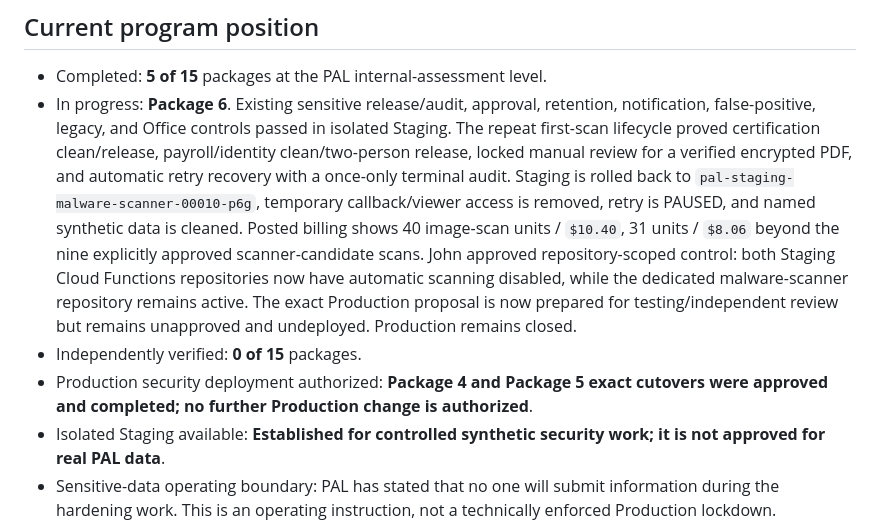
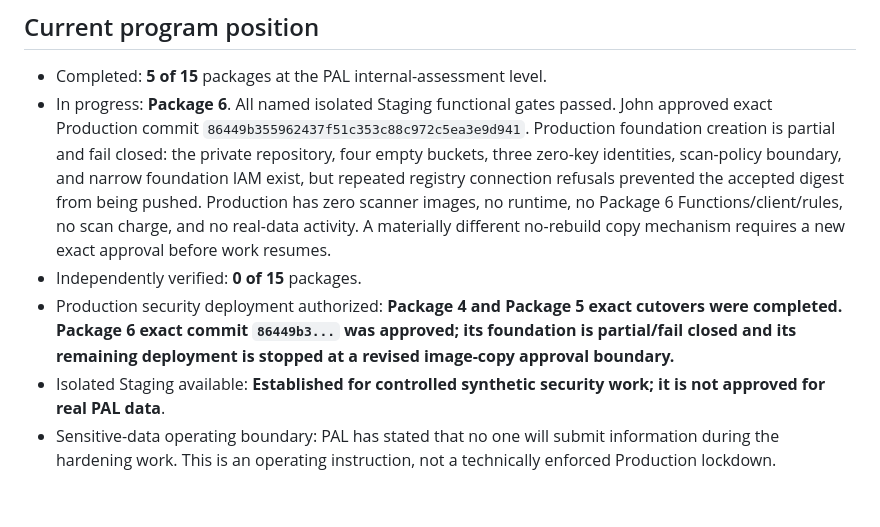
Before and after one commit to Pennjohn12/PAL-SAFETY-HUB, a Markdown page: PAL_CONTROL/SECURITY_PROGRAM.md, the part around the change. Drawn GitHub-style; blank space fills up the shorter version.

```diff
--- a/PAL_CONTROL/SECURITY_PROGRAM.md
+++ b/PAL_CONTROL/SECURITY_PROGRAM.md
@@ -34,9 +34,9 @@ This is the durable status tracker for the PAL Safety Hub security program. A pa
 ## Current program position
 
 - Completed: **5 of 15** packages at the PAL internal-assessment level.
-- In progress: **Package 6**. Existing sensitive release/audit, approval, retention, notification, false-positive, legacy, and Office controls passed in isolated Staging. The repeat first-scan lifecycle proved certification clean/release, payroll/identity clean/two-person release, locked manual review for a verified encrypted PDF, and automatic retry recovery with a once-only terminal audit. Staging is rolled back to `pal-staging-malware-scanner-00010-p6g`, temporary callback/viewer access is removed, retry is PAUSED, and named synthetic data is cleaned. Posted billing shows 40 image-scan units / `$10.40`, 31 units / `$8.06` beyond the nine explicitly approved scanner-candidate scans. John approved repository-scoped control: both Staging Cloud Functions repositories now have automatic scanning disabled, while the dedicated malware-scanner repository remains active. The exact Production proposal is now prepared for testing/independent review but remains unapproved and undeployed. Production remains closed.
+- In progress: **Package 6**. All named isolated Staging functional gates passed. John approved exact Production commit `86449b355962437f51c353c88c972c5ea3e9d941`. Production foundation creation is partial and fail closed: the private repository, four empty buckets, three zero-key identities, scan-policy boundary, and narrow foundation IAM exist, but repeated registry connection refusals prevented the accepted digest from being pushed. Production has zero scanner images, no runtime, no Package 6 Functions/client/rules, no scan charge, and no real-data activity. A materially different no-rebuild copy mechanism requires a new exact approval before work resumes.
 - Independently verified: **0 of 15** packages.
-- Production security deployment authorized: **Package 4 and Package 5 exact cutovers were approved and completed; no further Production change is authorized**.
+- Production security deployment authorized: **Package 4 and Package 5 exact cutovers were completed. Package 6 exact commit `86449b3...` was approved; its foundation is partial/fail closed and its remaining deployment is stopped at a revised image-copy approval boundary.**
 - Isolated Staging available: **Established for controlled synthetic security work; it is not approved for real PAL data**.
 - Sensitive-data operating boundary: PAL has stated that no one will submit information during the hardening work. This is an operating instruction, not a technically enforced Production lockdown.
 
```
Also changed, not shown: PAL_CONTROL/CHANGE_LOG.md (+8 -0 lines), PAL_CONTROL/MASTER_STATUS.md (+3 -2 lines).
